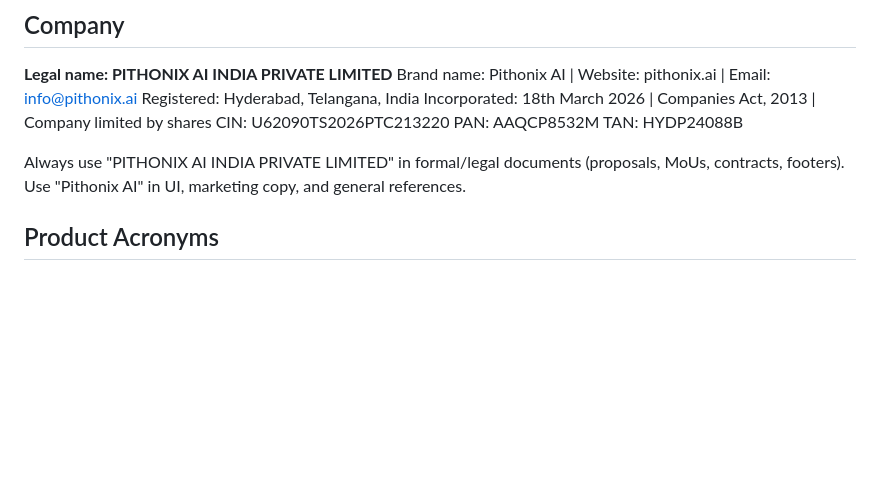
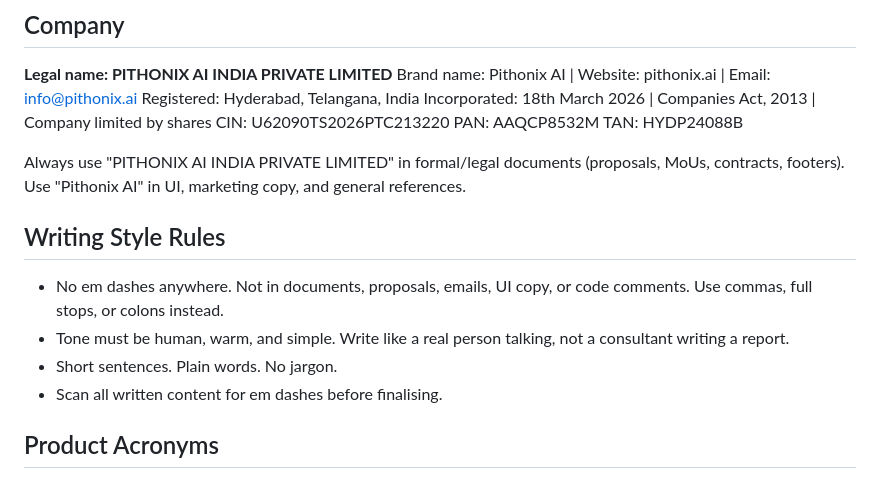
Before and after one commit to Satyajitdutta/gcc-playbook, a Markdown page: CLAUDE.md, the part around the change. Rendered like a GitHub page; blank space fills up the shorter version.

Commit message:
docs: add writing style rules — no em dashes, human and simple tone
Co-Authored-By: Claude Sonnet 4.6 <noreply@anthropic.com>

```diff
--- a/CLAUDE.md
+++ b/CLAUDE.md
@@ -14,6 +14,13 @@ TAN: HYDP24088B
 
 Always use "PITHONIX AI INDIA PRIVATE LIMITED" in formal/legal documents (proposals, MoUs, contracts, footers).
 Use "Pithonix AI" in UI, marketing copy, and general references.
+
+## Writing Style Rules
+
+- No em dashes anywhere. Not in documents, proposals, emails, UI copy, or code comments. Use commas, full stops, or colons instead.
+- Tone must be human, warm, and simple. Write like a real person talking, not a consultant writing a report.
+- Short sentences. Plain words. No jargon.
+- Scan all written content for em dashes before finalising.
 
 ## Product Acronyms
 
```
